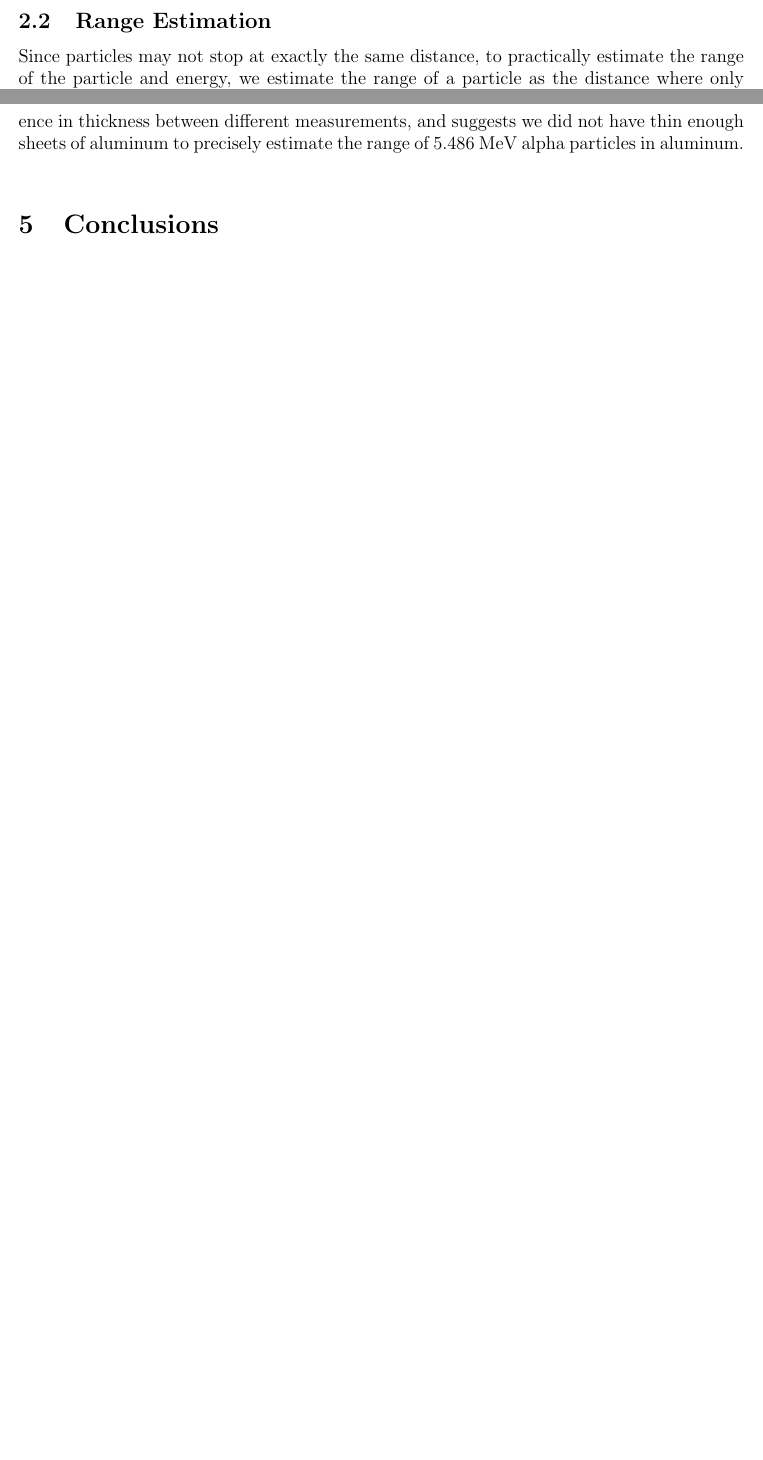
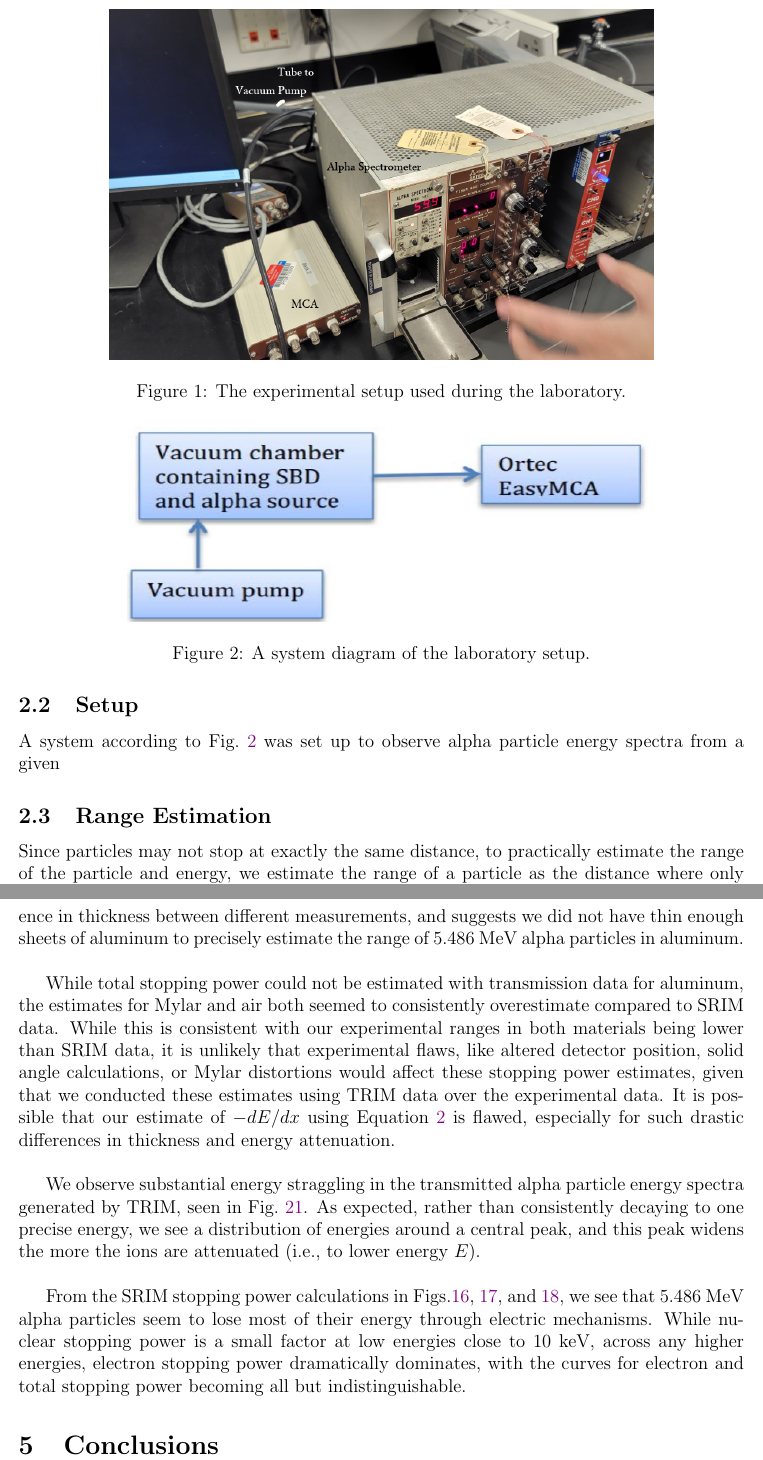
Before and after one commit to osanstrong/451-report4, a LaTeX paper (main.tex): two parts of pages 3 and 17 of 19 before the commit and two parts of pages 3 and 18 of 20 after it, joined at a grey line, cut at the place of the change, the shorter picture padded with empty space. Compiled offline with pdfLaTeX.

Commit message:
updated SRIM plots, finished discussion, started methods

```diff
--- a/main.tex
+++ b/main.tex
@@ -60,5 +70,12 @@ In this laboratory, we employed
 
+\subsection{Setup}
+\FloatBarrier
+A system according to \figref{fig:Lab4_diag} was set up to observe alpha particle energy spectra from a given
 
+\defplot{Lab4_setup}{The experimental setup used during the laboratory.}
+\defplot{Lab4_diag}{A system diagram of the laboratory setup.}
+
+\FloatBarrier
 \subsection{Range Estimation}
 Since particles may not stop at exactly the same distance, to practically estimate the range of the particle and energy, we estimate the range of a particle as the distance where only half the particles are transmitted, as seen in \figref{fig:}
 In lieu of exact particle transmission rates, we then estimate this by the distance where peak intensity drops to half that of that measured for the lowest distance.
@@ -164,7 +173,15 @@ Instead, it is still possible that source location shifted more than trivially b
 In the same figure, we observe a seemingly more accurate estimation of range in aluminum, but a much more substantial error.
 This error reflects a large difference in thickness between different measurements, and suggests we did not have thin enough sheets of aluminum to precisely estimate the range of 5.486~MeV alpha particles in aluminum.\\
 
+While total stopping power could not be estimated with transmission data for aluminum, the estimates for Mylar and air both seemed to consistently overestimate compared to SRIM data.
+While this is consistent with our experimental ranges in both materials being lower than SRIM data, it is unlikely that experimental flaws, like altered detector position, solid angle calculations, or Mylar distortions would affect these stopping power estimates, given that we conducted these estimates using TRIM data over the experimental data.
+It is possible that our estimate of $-dE/dx$ using Equation~\ref{eq:dedx} is flawed, especially for such drastic differences in thickness and energy attenuation.\\
 
+We observe substantial energy straggling in the transmitted alpha particle energy spectra generated by TRIM, seen in \figref{fig:combined-spectra}.
+As expected, rather than consistently decaying to one precise energy, we see a distribution of energies around a central peak, and this peak widens the more the ions are attenuated (i.e., to lower energy $E$).\\
+
+From the SRIM stopping power calculations in Figs.\ref{fig:air_SRIM}, \ref{fig:Al_SRIM}, and~\ref{fig:My_SRIM}, we see that 5.486~MeV alpha particles seem to lose most of their energy through electric mechanisms.
+While nuclear stopping power is a small factor at low energies close to 10~keV, across any higher energies, electron stopping power dramatically dominates, with the curves for electron and total stopping power becoming all but indistinguishable.
 
 \section{Conclusions}\label{sec:conc}
 
```
Also changed, not shown: fig/Lab4_setup.png (added), fig/My_SRIM.png, fig/air_SRIM.png, main.tex (30 more changed lines), 1 other file.
